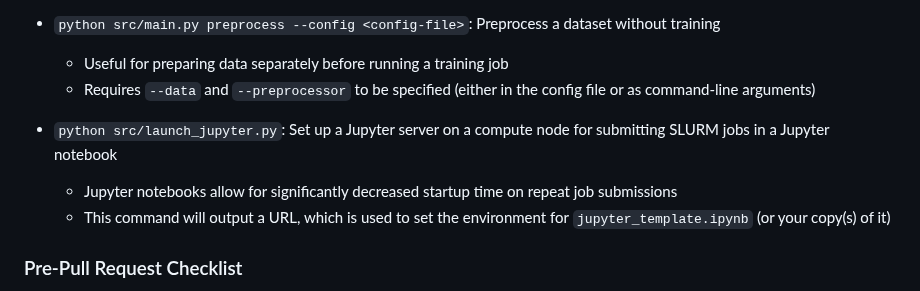
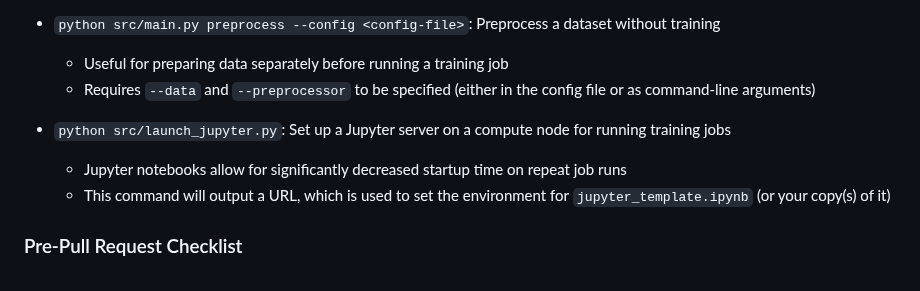
Before and after one commit to DRAGNLabs/MIRROR-Pipeline, a Markdown page: docs/mirror onboarding.md, the part around the change. GitHub-like rendering.

Commit message:
fix nit in onboarding doc

```diff
--- a/docs/mirror onboarding.md
+++ b/docs/mirror onboarding.md
@@ -200,8 +200,8 @@ Vim is the default editor for commit message files (e.g. git merge).
     - Useful for preparing data separately before running a training job
     - Requires `--data` and `--preprocessor` to be specified (either in the config file or as command-line arguments)
 
-- `python src/launch_jupyter.py`: Set up a Jupyter server on a compute node for submitting SLURM jobs in a Jupyter notebook
-    - Jupyter notebooks allow for significantly decreased startup time on repeat job submissions
+- `python src/launch_jupyter.py`: Set up a Jupyter server on a compute node for running training jobs
+    - Jupyter notebooks allow for significantly decreased startup time on repeat job runs
     - This command will output a URL, which is used to set the environment for `jupyter_template.ipynb` (or your copy(s) of it)
 
 ### Pre-Pull Request Checklist
```
